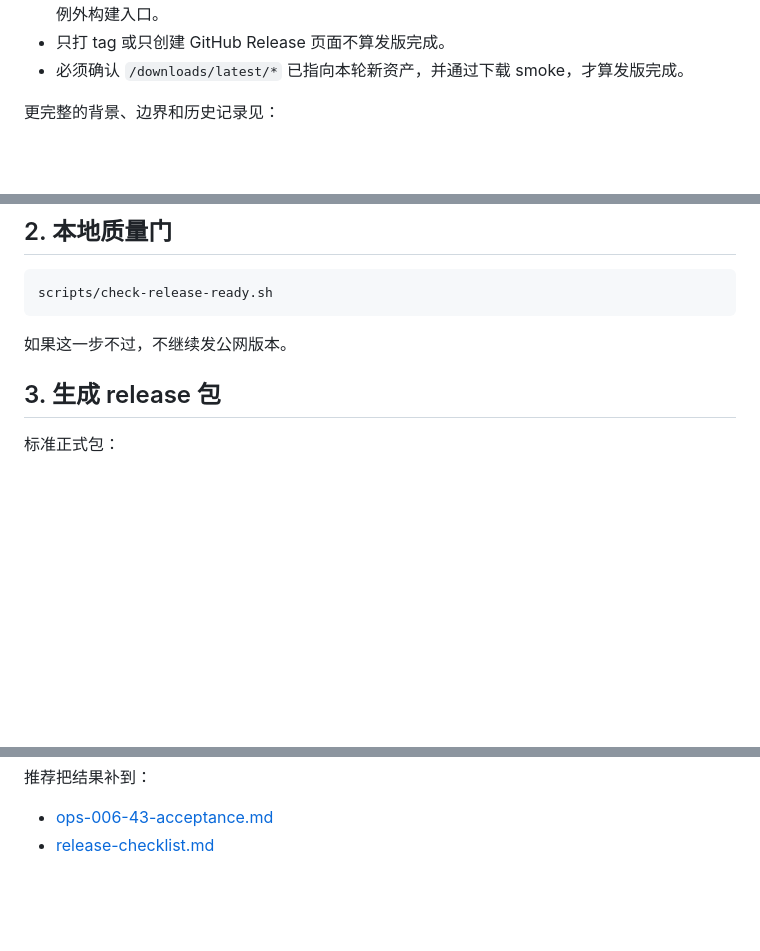
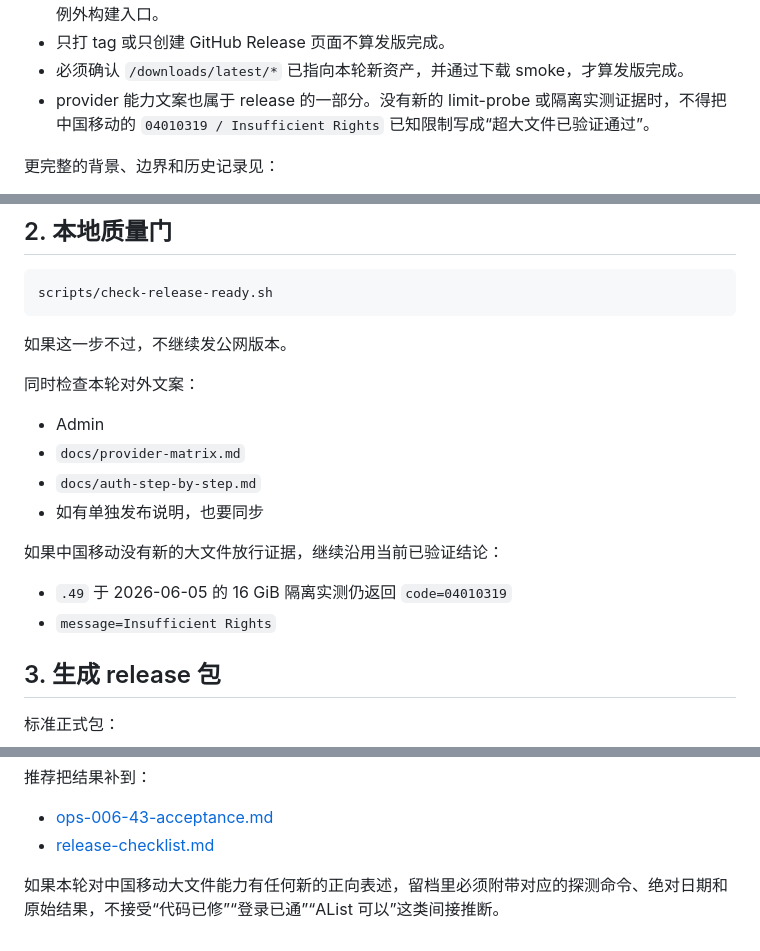
Before and after one commit to WalkyL/CNCarrior_netdisk2blob-rust, a Markdown page: docs/public-release-sop.md, 3 parts joined by grey strips. Drawn GitHub-style; blank space fills up the shorter version.

Commit message:
Gate release copy on verified China Mobile large-upload evidence
Constraint: Release guidance must stop future overstatement when the latest verified Mobile 16 GiB result on .49 still returns 04010319 Insufficient Rights
Rejected: Treating login success, small-file success, or code changes as sufficient release evidence for Mobile large-file claims
Confidence: high
Scope-risk: narrow
Directive: Require fresh limit-probe or isolated live evidence before any release claims improved China Mobile large-file support
Tested: Reviewed docs/release-checklist.md, docs/public-release-sop.md, and docs/github-publication.md against the verified .49 result from 2026-06-05
Not-tested: No script execution or browser verification; docs-only gate change

````diff
--- a/docs/public-release-sop.md
+++ b/docs/public-release-sop.md
@@ -15,6 +15,7 @@
 - 当前本机和局域网没有 macOS 构建器；发布时 macOS 资产走 GitHub Actions macOS-only 例外构建入口。
 - 只打 tag 或只创建 GitHub Release 页面不算发版完成。
 - 必须确认 `/downloads/latest/*` 已指向本轮新资产，并通过下载 smoke，才算发版完成。
+- provider 能力文案也属于 release 的一部分。没有新的 limit-probe 或隔离实测证据时，不得把中国移动的 `04010319 / Insufficient Rights` 已知限制写成“超大文件已验证通过”。
 
 更完整的背景、边界和历史记录见：
 
@@ -48,6 +49,18 @@ scripts/check-release-ready.sh
 ```
 
 如果这一步不过，不继续发公网版本。
+
+同时检查本轮对外文案：
+
+- Admin
+- `docs/provider-matrix.md`
+- `docs/auth-step-by-step.md`
+- 如有单独发布说明，也要同步
+
+如果中国移动没有新的大文件放行证据，继续沿用当前已验证结论：
+
+- `.49` 于 2026-06-05 的 16 GiB 隔离实测仍返回 `code=04010319`
+- `message=Insufficient Rights`
 
 ## 3. 生成 release 包
 
@@ -203,3 +216,5 @@ scripts/sync-cloudflare-release-cache.sh ccbg-release-assets
 
 - [ops-006-43-acceptance.md](ops-006-43-acceptance.md)
 - [release-checklist.md](release-checklist.md)
+
+如果本轮对中国移动大文件能力有任何新的正向表述，留档里必须附带对应的探测命令、绝对日期和原始结果，不接受“代码已修”“登录已通”“AList 可以”这类间接推断。
````
Also changed, not shown: docs/github-publication.md (+1 -0 lines), docs/release-checklist.md (+3 -0 lines).
